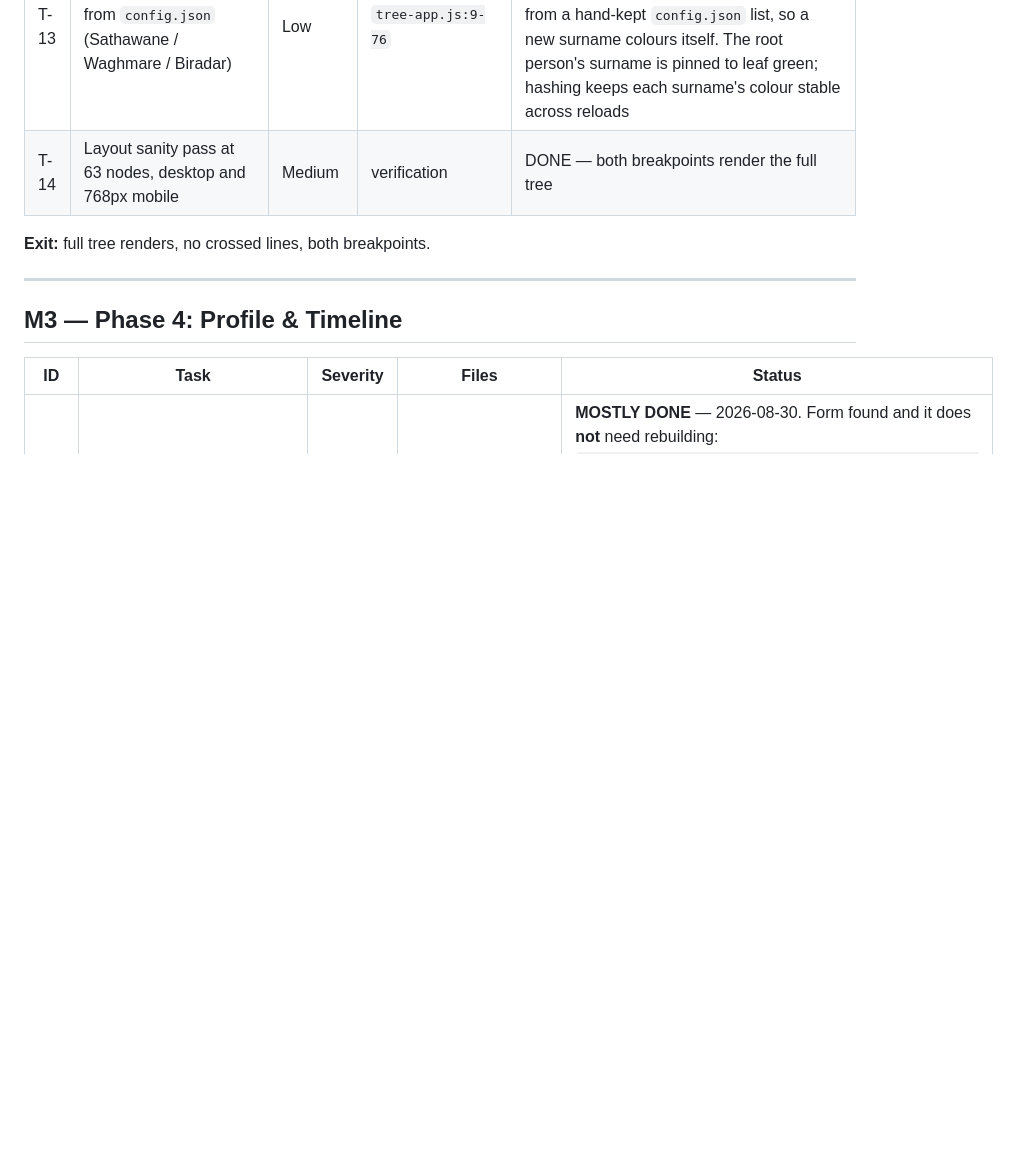
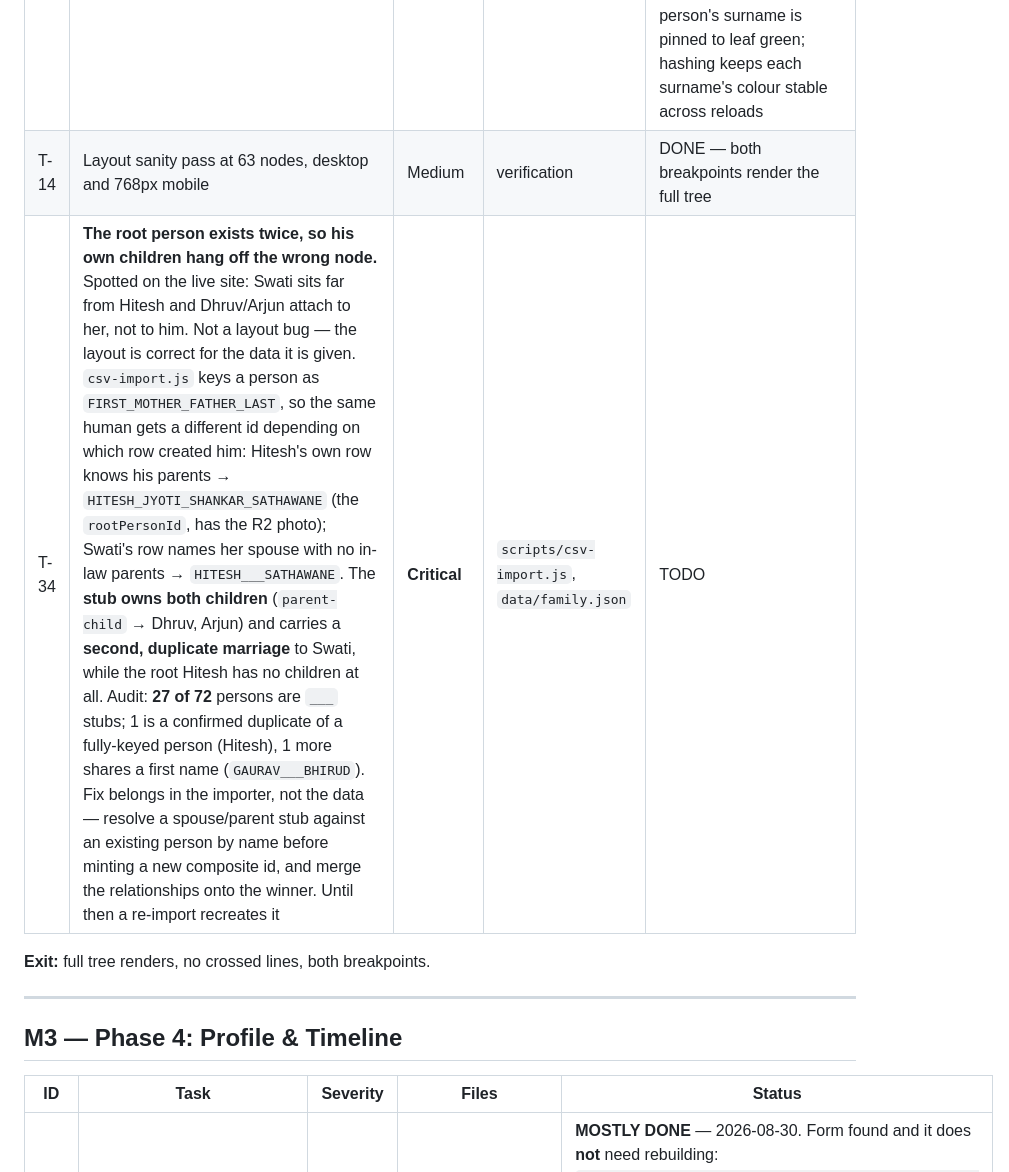
Before and after one commit to hiteshssathawane/family-tree, a Markdown page: PLAN.md, the part around the change. Drawn GitHub-style; blank space fills up the shorter version.

Commit message:
docs: record T-34 duplicate root person, T-18a, and today's verified closures
T-34 is the blocker: the root person exists twice, so Dhruv and Arjun hang off
a parentless HITESH___SATHAWANE stub instead of the rootPersonId node, and
Swati carries a duplicate marriage to both. Found on the live site, confirmed
in the data. Must be fixed in csv-import.js before the planned re-import,
otherwise the same duplicates are rebuilt.

Also closes T-10a, T-16, T-17 and T-28 against live verification, drops T-19,
and adds T-15a/b/c, T-18a and T-33.

Co-Authored-By: Claude Opus 5 <noreply@anthropic.com>

```diff
--- a/PLAN.md
+++ b/PLAN.md
@@ -119,6 +119,7 @@ Separately, only 12 members have a usable DOB: 47 source rows leave Birth Date e
 | T-12 | Guest sees a blank canvas — render "Log in to see your family tree" in the SVG | Medium | `tree-app.js` | DONE — resolved by removing the tier rather than by drawing a message. There is no guest path: a failed identity hash refuses login outright, so the canvas is never reached unauthenticated. `grep -i guest` over `tree-app.js` / `index.html` returns 0 |
 | T-13 | Apply branch colouring from `config.json` (Sathawane / Waghmare / Biradar) | Low | `tree-app.js:9-76` | DONE — with a deliberate deviation: colours are allocated per surname at render time (`buildBranchColorMap`) rather than read from a hand-kept `config.json` list, so a new surname colours itself. The root person's surname is pinned to leaf green; hashing keeps each surname's colour stable across reloads |
 | T-14 | Layout sanity pass at 63 nodes, desktop and 768px mobile | Medium | verification | DONE — both breakpoints render the full tree |
+| T-34 | **The root person exists twice, so his own children hang off the wrong node.** Spotted on the live site: Swati sits far from Hitesh and Dhruv/Arjun attach to her, not to him. Not a layout bug — the layout is correct for the data it is given. `csv-import.js` keys a person as `FIRST_MOTHER_FATHER_LAST`, so the same human gets a different id depending on which row created him: Hitesh's own row knows his parents → `HITESH_JYOTI_SHANKAR_SATHAWANE` (the `rootPersonId`, has the R2 photo); Swati's row names her spouse with no in-law parents → `HITESH___SATHAWANE`. The **stub owns both children** (`parent-child` → Dhruv, Arjun) and carries a **second, duplicate marriage** to Swati, while the root Hitesh has no children at all. Audit: **27 of 72** persons are `___` stubs; 1 is a confirmed duplicate of a fully-keyed person (Hitesh), 1 more shares a first name (`GAURAV___BHIRUD`). Fix belongs in the importer, not the data — resolve a spouse/parent stub against an existing person by name before minting a new composite id, and merge the relationships onto the winner. Until then a re-import recreates it | **Critical** | `scripts/csv-import.js`, `data/family.json` | TODO |
 
 **Exit:** full tree renders, no crossed lines, both breakpoints.
 
```
